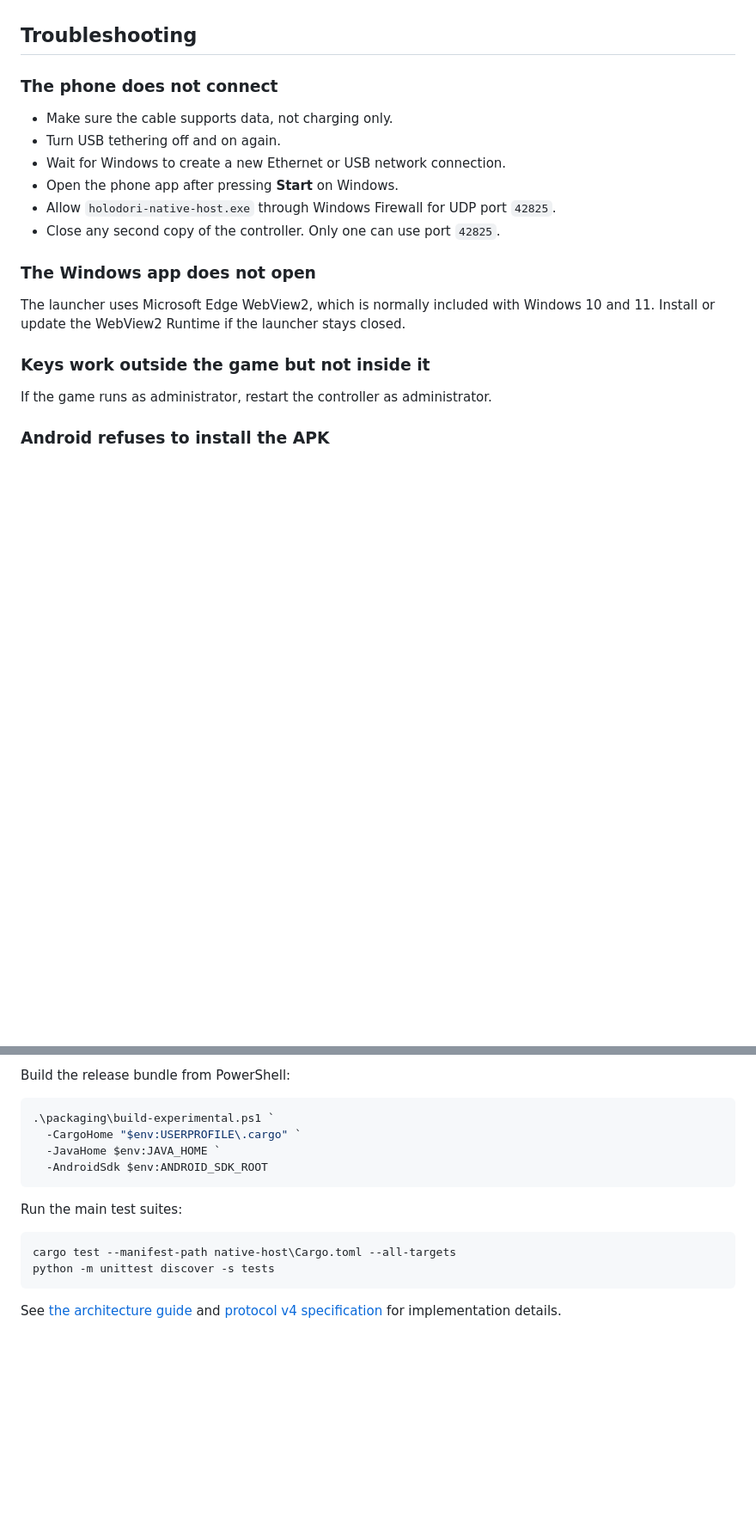
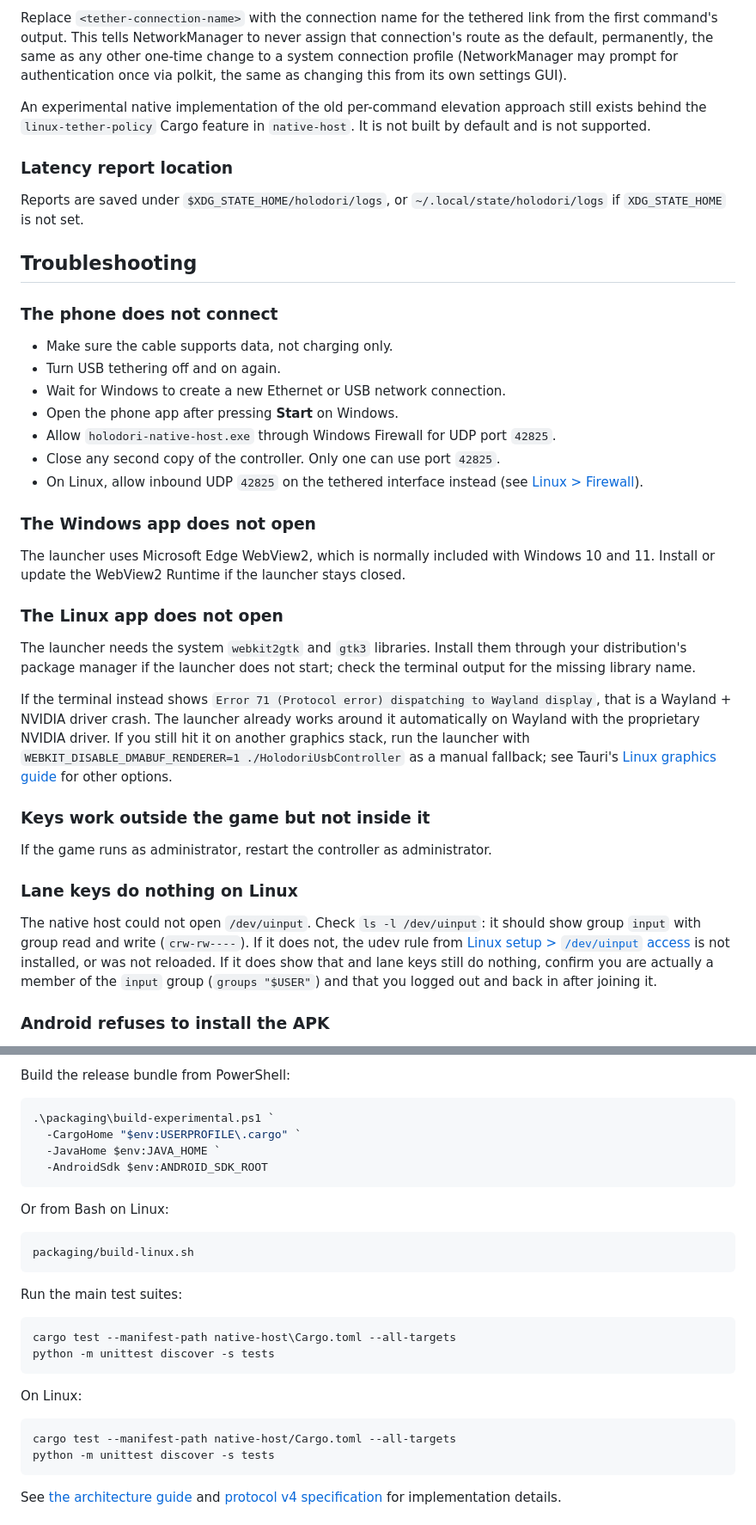
Before and after one commit to vn-nthh/holodori-phone-trackpad, a Markdown page: README.md, 2 parts joined by grey strips. Shown at 86% size. GitHub-like rendering; blank space fills up the shorter version.

````diff
--- a/README.md
+++ b/README.md
@@ -96,3 +204,19 @@ you are playing.
+Replace `<tether-connection-name>` with the connection name for the tethered
+link from the first command's output. This tells NetworkManager to never
+assign that connection's route as the default, permanently, the same as any
+other one-time change to a system connection profile (NetworkManager may
+prompt for authentication once via polkit, the same as changing this from
+its own settings GUI).
+
+An experimental native implementation of the old per-command elevation
+approach still exists behind the `linux-tether-policy` Cargo feature in
+`native-host`. It is not built by default and is not supported.
+
+### Latency report location
+
+Reports are saved under `$XDG_STATE_HOME/holodori/logs`, or
+`~/.local/state/holodori/logs` if `XDG_STATE_HOME` is not set.
+
 ## Troubleshooting
 
 ### The phone does not connect
@@ -104,6 +228,8 @@ you are playing.
 - Allow `holodori-native-host.exe` through Windows Firewall for UDP port
   `42825`.
 - Close any second copy of the controller. Only one can use port `42825`.
+- On Linux, allow inbound UDP `42825` on the tethered interface instead (see
+  [Linux > Firewall](#firewall)).
 
 ### The Windows app does not open
 
@@ -111,9 +237,34 @@ The launcher uses Microsoft Edge WebView2, which is normally included with
 Windows 10 and 11. Install or update the WebView2 Runtime if the launcher stays
 closed.
 
+### The Linux app does not open
+
+The launcher needs the system `webkit2gtk` and `gtk3` libraries. Install them
+through your distribution's package manager if the launcher does not start;
+check the terminal output for the missing library name.
+
+If the terminal instead shows `Error 71 (Protocol error) dispatching to
+Wayland display`, that is a Wayland + NVIDIA driver crash. The launcher
+already works around it automatically on Wayland with the proprietary NVIDIA
+driver. If you still hit it on another graphics stack, run the launcher with
+`WEBKIT_DISABLE_DMABUF_RENDERER=1 ./HolodoriUsbController` as a manual
+fallback; see Tauri's
+[Linux graphics guide](https://v2.tauri.app/develop/debug/linux-graphics/)
+for other options.
+
 ### Keys work outside the game but not inside it
 
 If the game runs as administrator, restart the controller as administrator.
+
+### Lane keys do nothing on Linux
+
+The native host could not open `/dev/uinput`. Check `ls -l /dev/uinput`: it
+should show group `input` with group read and write (`crw-rw----`). If it
+does not, the udev rule from [Linux setup > `/dev/uinput`
+access](#devuinput-access) is not installed, or was not reloaded. If it does
+show that and lane keys still do nothing, confirm you are actually a member
+of the `input` group (`groups "$USER"`) and that you logged out and back in
+after joining it.
 
 ### Android refuses to install the APK
 
@@ -135,10 +286,23 @@ Build the release bundle from PowerShell:
   -AndroidSdk $env:ANDROID_SDK_ROOT
 ```
 
+Or from Bash on Linux:
+
+```sh
+packaging/build-linux.sh
+```
+
 Run the main test suites:
 
 ```powershell
 cargo test --manifest-path native-host\Cargo.toml --all-targets
+python -m unittest discover -s tests
+```
+
+On Linux:
+
+```sh
+cargo test --manifest-path native-host/Cargo.toml --all-targets
 python -m unittest discover -s tests
 ```
 
````
Also changed, not shown: other parts of README.md (+117 -9 lines).
